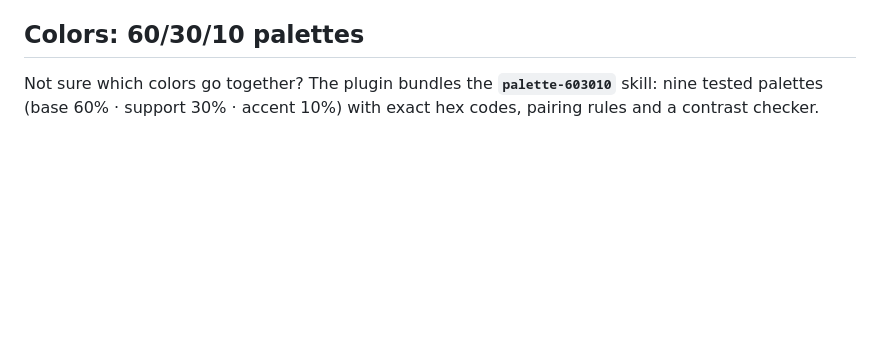
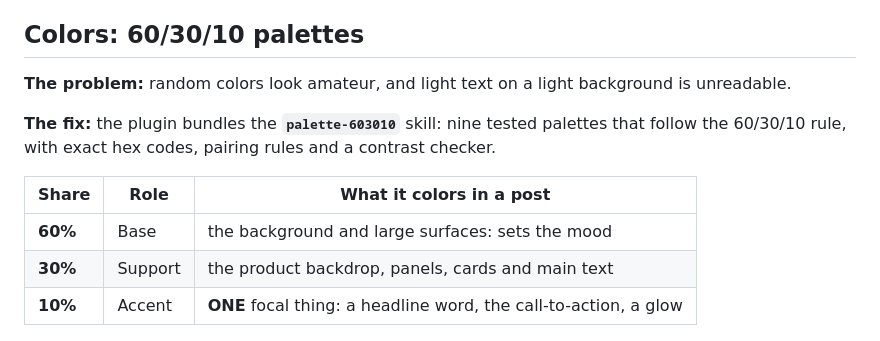
Before and after one commit to abhjz/Ab-instaCreator, a Markdown page: README.en.md, the part around one of its changes. Rendered like a GitHub page; blank space fills up the shorter version.

```diff
--- a/README.en.md
+++ b/README.en.md
@@ -22,7 +22,15 @@ Works in **Claude Code** and **Codex**. It never posts to Instagram for you.
 
 ## Colors: 60/30/10 palettes
 
-Not sure which colors go together? The plugin bundles the **`palette-603010`** skill: nine tested palettes (base 60% · support 30% · accent 10%) with exact hex codes, pairing rules and a contrast checker.
+**The problem:** random colors look amateur, and light text on a light background is unreadable.
+
+**The fix:** the plugin bundles the **`palette-603010`** skill: nine tested palettes that follow the 60/30/10 rule, with exact hex codes, pairing rules and a contrast checker.
+
+| Share | Role | What it colors in a post |
+|---|---|---|
+| **60%** | Base | the background and large surfaces: sets the mood |
+| **30%** | Support | the product backdrop, panels, cards and main text |
+| **10%** | Accent | **ONE** focal thing: a headline word, the call-to-action, a glow |
 
 ![Nine 60/30/10 palettes](docs/palettes.png)
 
```
Also changed, not shown: other parts of README.en.md (+24 -4 lines), README.md (+33 -5 lines), docs/banner.png.
